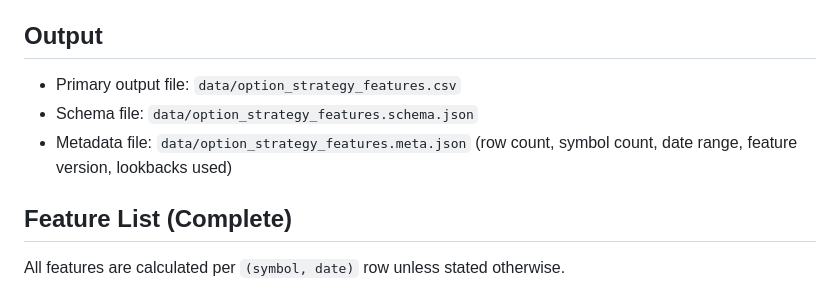
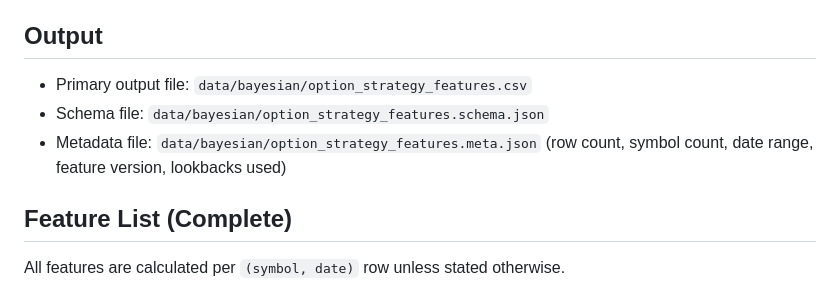
Before and after one commit to larytet-py/ml, a Markdown page: constrained_bayesian_optimization_plan.md, the part around the change. Drawn GitHub-style.

Commit message:
bayesian

```diff
--- a/constrained_bayesian_optimization_plan.md
+++ b/constrained_bayesian_optimization_plan.md
@@ -19,9 +19,9 @@ The default optimization target order:
 - Avoid in-memory full matrix joins across all symbols and all dates.
 
 ## Output
-- Primary output file: `data/option_strategy_features.csv`
-- Schema file: `data/option_strategy_features.schema.json`
-- Metadata file: `data/option_strategy_features.meta.json` (row count, symbol count, date range, feature version, lookbacks used)
+- Primary output file: `data/bayesian/option_strategy_features.csv`
+- Schema file: `data/bayesian/option_strategy_features.schema.json`
+- Metadata file: `data/bayesian/option_strategy_features.meta.json` (row count, symbol count, date range, feature version, lookbacks used)
 
 ## Feature List (Complete)
 All features are calculated per `(symbol, date)` row unless stated otherwise.
```
